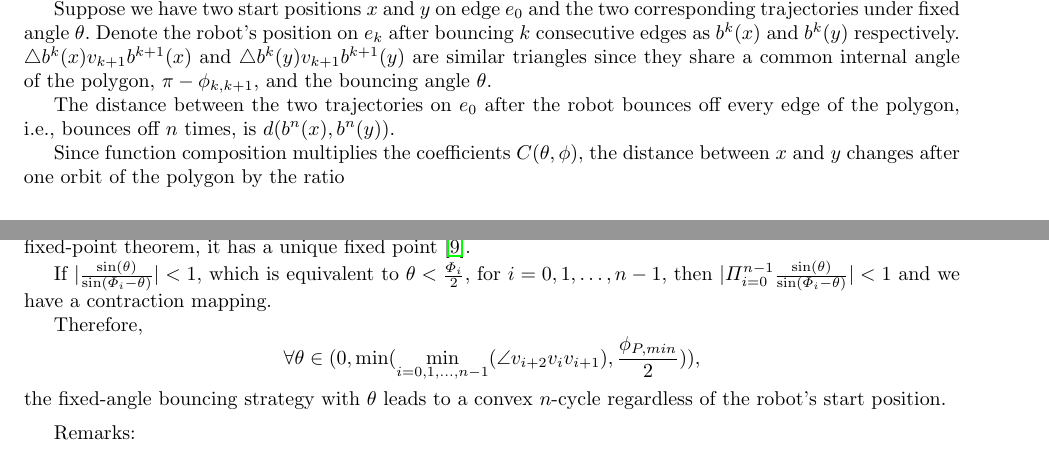
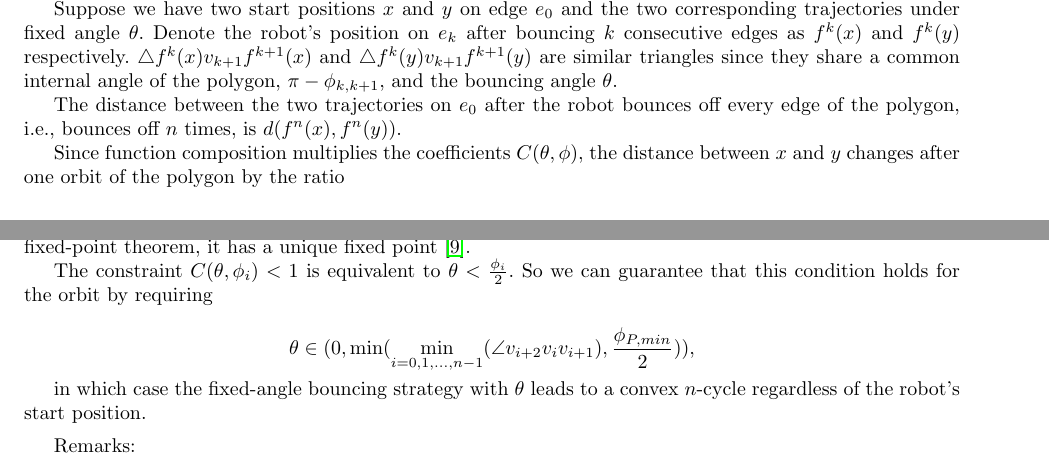
Before and after one commit to alexandroid000/bounce-viz, a LaTeX thesis (doc/wafr_paper.tex): two parts of pages 8 and 9 of 10, joined at a grey line, cut so that both start at the same text. Compiled offline with pdfLaTeX.

Commit message:
paper: small clean ups

```diff
--- a/doc/wafr_paper.tex
+++ b/doc/wafr_paper.tex
@@ -646,15 +646,15 @@ $\theta \in (0, \min_{i}(\angle v_{i+2}v_{i}v_{i+1})$.
 
 Suppose we have two start positions $x$ and $y$ on edge $e_0$ and the two
 corresponding trajectories under fixed angle $\theta$. Denote the robot's
-position on $e_k$ after bouncing $k$ consecutive edges as $b^{k}(x)$ and
-$b^{k}(y)$ respectively. $\triangle b^{k}(x)v_{k+1}b^{k+1}(x)$ and
-$\triangle b^{k}(y)v_{k+1}b^{k+1}(y)$ are similar triangles since they share a
+position on $e_k$ after bouncing $k$ consecutive edges as $f^{k}(x)$ and
+$f^{k}(y)$ respectively. $\triangle f^{k}(x)v_{k+1}f^{k+1}(x)$ and
+$\triangle f^{k}(y)v_{k+1}f^{k+1}(y)$ are similar triangles since they share a
 common internal angle of the polygon, $\pi - \phi_{k,k+1}$, and the bouncing angle
 $\theta$.
 
 The distance between the two trajectories on $e_0$ after the robot bounces off
 every edge of the polygon, i.e., bounces off $n$ times, is
-$d(b^{n}(x), b^{n}(y))$.
+$d(f^{n}(x), f^{n}(y))$.
 
 Since function composition multiplies the coefficients $C(\theta, \phi)$,
 the distance between $x$ and $y$ changes after one orbit of the polygon by the
@@ -669,14 +669,16 @@ If $\prod_{i = 0}^{n-1} C(\theta, \phi_{i}) < 1$, then $b^k(x)$ is a contraction
 mapping from $e_0$ back to iteself, and by the Banach fixed-point theorem, it
 has a unique fixed point \cite{Granas2003}.
 
-If $|\frac{\sin(\theta)}{\sin(\Phi_{i}-\theta)}|<1$, which is equivalent to
-$\theta < \frac{\Phi_{i}}{2}$, for $i = 0, 1, \dots, n-1$, then
-$|\Pi_{i = 0}^{n-1}\frac{\sin(\theta)}{\sin(\Phi_{i}-\theta)}|<1$ and we have a
-contraction mapping.
+The constraint $C(\theta,\phi_{i})<1$ is equivalent to
+$\theta < \frac{\phi_{i}}{2}$. So we can guarantee that this condition holds
+for the orbit by requiring
 
-Therefore, \begin{equation*}
-\forall \theta \in (0, \min(\min_{i = 0, 1, \dots, n-1}(\angle v_{i+2}v_{i}v_{i+1}),
-\frac{\phi_{P,min}}{2})),\end{equation*} the fixed-angle bouncing strategy with $\theta$ leads to a convex $n$-cycle regardless of the robot's start position.
+\begin{equation*}
+\theta \in (0, \min(\min_{i = 0, 1, \dots, n-1}(\angle v_{i+2}v_{i}v_{i+1}),
+\frac{\phi_{P,min}}{2})),
+\end{equation*}
+
+in which case the fixed-angle bouncing strategy with $\theta$ leads to a convex $n$-cycle regardless of the robot's start position.
 \end{proof}
 
 Remarks:
```
Also changed, not shown: doc/wafr_paper.tex (12 more changed lines).
